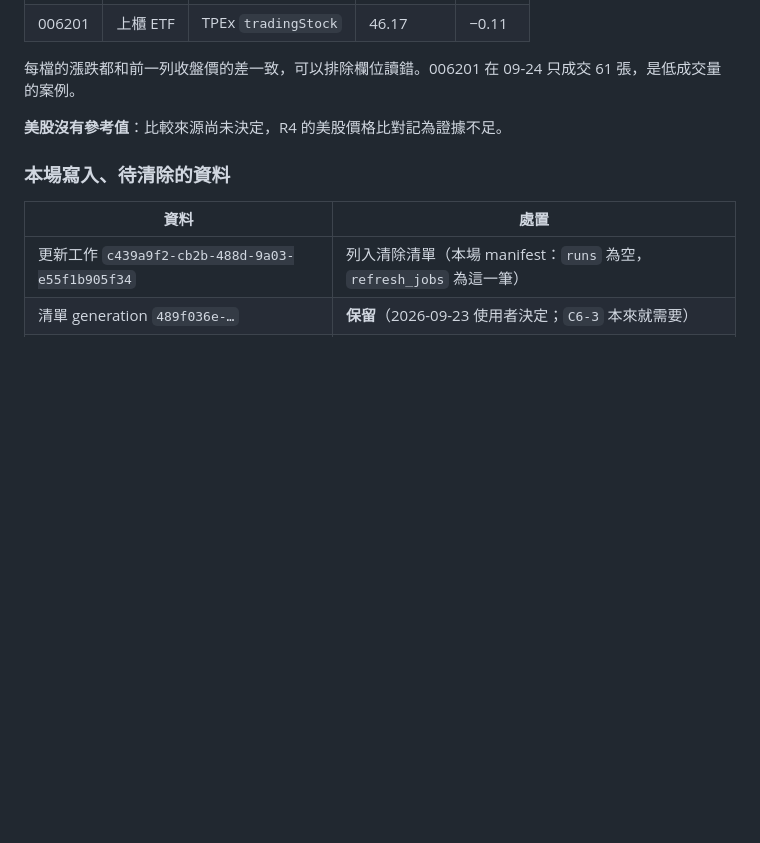
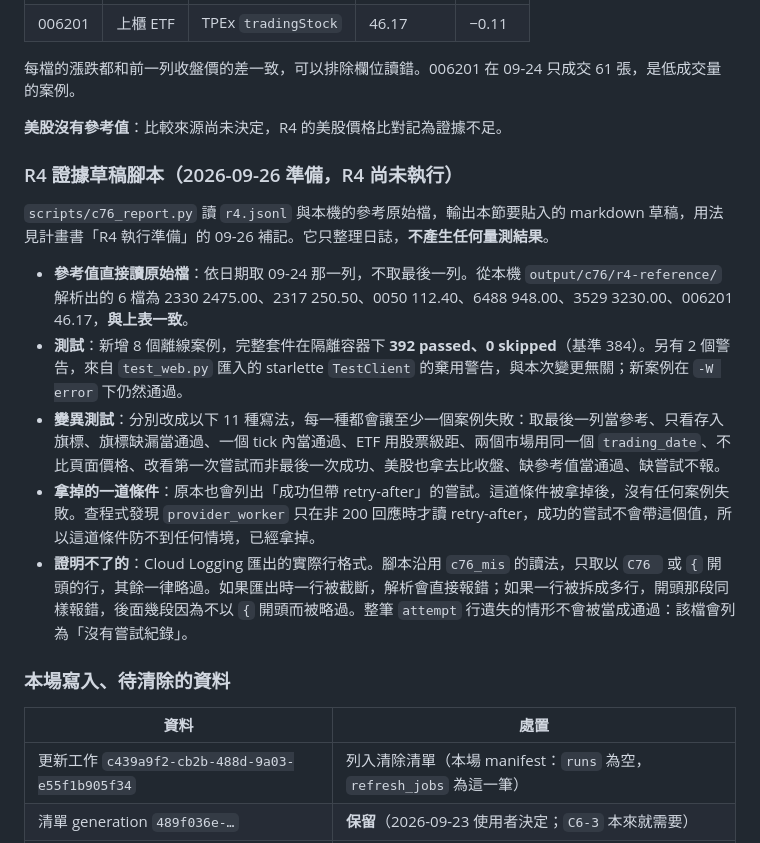
Before and after one commit to tommy12lin/stock-quote-fetcher, a Markdown page: docs/cloud-C7-evidence.md, the part around the change. Drawn GitHub-style; blank space fills up the shorter version.

Commit message:
[docs] C7-6 R4：記錄證據草稿腳本的用法與驗證情形
R4 要逐檔記錄 11 檔的旗標、trading_date 與價格，並和官方收盤價比對，手抄容易出錯。
因此改寫 scripts/c76_report.py，從 r4.jsonl 與參考原始檔產生證據草稿，不在證據檔預留
空白表格。本提交只含兩份文件：計畫書「R4 執行準備」補記用法，C7 證據補記驗證情形。

腳本與測試刻意不在這次提交裡。scripts/、tests/ 的變更推上 main 會觸發建置，可能把
06e2df807527 擠出 Artifact Registry 的保留窗口。在 R4 以 describe 確認 Job 用的映像
之前不推程式變更（見計畫抬頭「映像保留窗口」）。R4 流程本身不需要這支腳本在 GitHub 上：
參考原始檔只在本機，報表本來就要在這台跑。因此文件提到的 scripts/c76_report.py，
暫時只存在於本機工作樹。

驗證（本機工作樹，隔離容器）：
- 完整套件 392 passed、0 skipped（基準 384，新增 8）。
- 判定規則逐條拆掉做變異測試，11 條都有案例會失敗。
- 「成功但帶 retry-after 的嘗試也要列出」這條拆掉後沒有案例失敗：provider_worker 只在
  非 200 回應時才讀 retry-after，成功的嘗試不會帶這個值，所以把這條拿掉了。

```diff
--- a/docs/cloud-C7-evidence.md
+++ b/docs/cloud-C7-evidence.md
@@ -334,6 +334,16 @@ export default {
 
 **美股沒有參考值**：比較來源尚未決定，R4 的美股價格比對記為證據不足。
 
+### R4 證據草稿腳本（2026-09-26 準備，R4 尚未執行）
+
+`scripts/c76_report.py` 讀 `r4.jsonl` 與本機的參考原始檔，輸出本節要貼入的 markdown 草稿，用法見計畫書「R4 執行準備」的 09-26 補記。它只整理日誌，**不產生任何量測結果**。
+
+- **參考值直接讀原始檔**：依日期取 09-24 那一列，不取最後一列。從本機 `output/c76/r4-reference/` 解析出的 6 檔為 2330 2475.00、2317 250.50、0050 112.40、6488 948.00、3529 3230.00、006201 46.17，**與上表一致**。
+- **測試**：新增 8 個離線案例，完整套件在隔離容器下 **392 passed、0 skipped**（基準 384）。另有 2 個警告，來自 `test_web.py` 匯入的 starlette `TestClient` 的棄用警告，與本次變更無關；新案例在 `-W error` 下仍然通過。
+- **變異測試**：分別改成以下 11 種寫法，每一種都會讓至少一個案例失敗：取最後一列當參考、只看存入旗標、旗標缺漏當通過、一個 tick 內當通過、ETF 用股票級距、兩個市場用同一個 `trading_date`、不比頁面價格、改看第一次嘗試而非最後一次成功、美股也拿去比收盤、缺參考值當通過、缺嘗試不報。
+- **拿掉的一道條件**：原本也會列出「成功但帶 retry-after」的嘗試。這道條件被拿掉後，沒有任何案例失敗。查程式發現 `provider_worker` 只在非 200 回應時才讀 retry-after，成功的嘗試不會帶這個值，所以這道條件防不到任何情境，已經拿掉。
+- **證明不了的**：Cloud Logging 匯出的實際行格式。腳本沿用 `c76_mis` 的讀法，只取以 `C76 ` 或 `{` 開頭的行，其餘一律略過。如果匯出時一行被截斷，解析會直接報錯；如果一行被拆成多行，開頭那段同樣報錯，後面幾段因為不以 `{` 開頭而被略過。整筆 `attempt` 行遺失的情形不會被當成通過：該檔會列為「沒有嘗試紀錄」。
+
 ### 本場寫入、待清除的資料
 
 | 資料 | 處置 |
```
Also changed, not shown: docs/cloud-phase-1-plan.md (+1 -0 lines).
